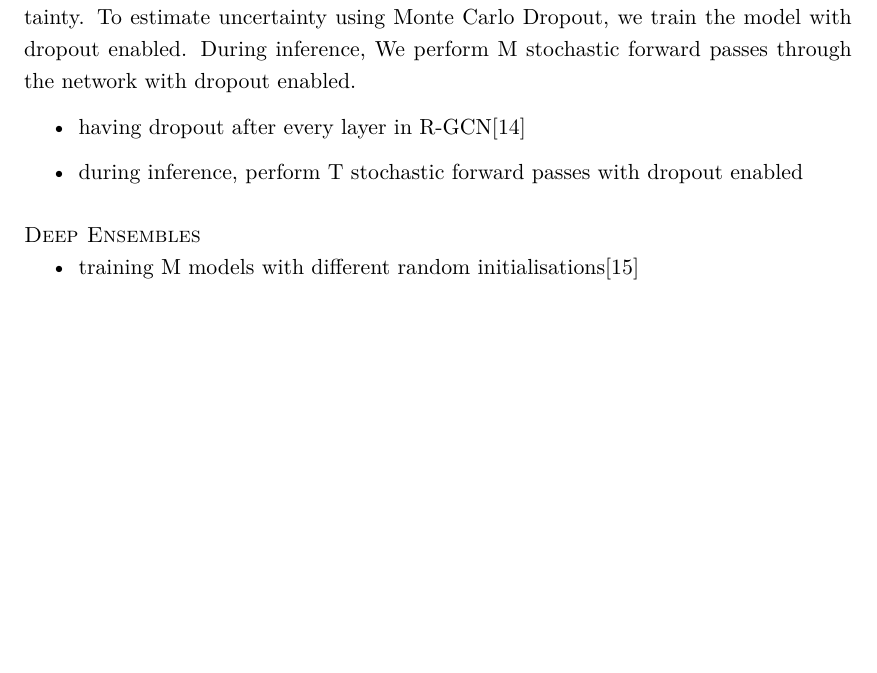
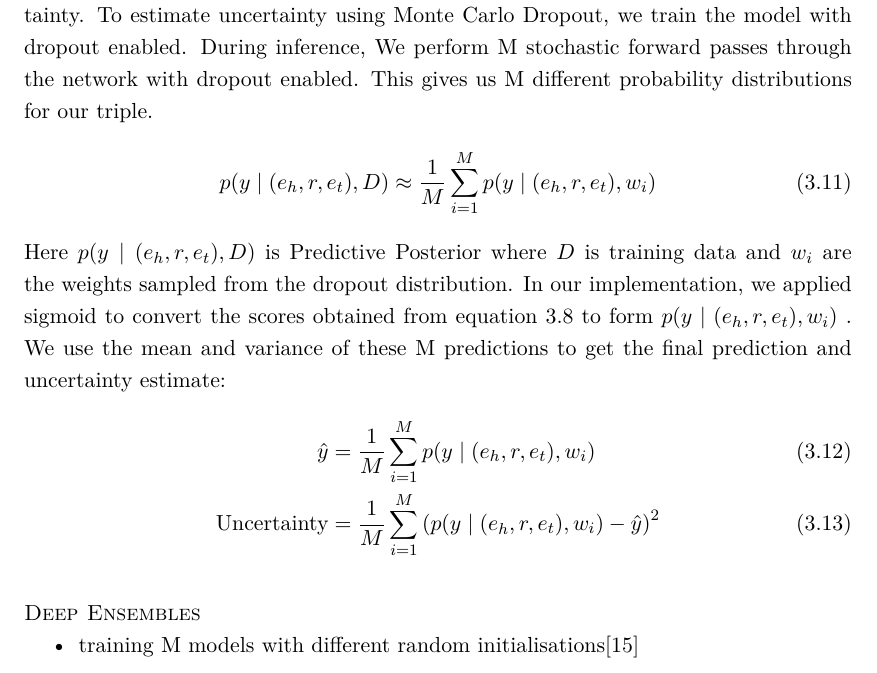
Before and after one commit to meetrk/Thesis_writing, a LaTeX thesis (tumthesis/thesis.tex, which reads tumthesis/include/approach.tex): part of page 26 of 42 before the commit and part of page 26 of 44 after it, cut so that both start at the same text, the shorter picture padded with empty space. Compiled offline with pdfLaTeX; a LaTeX package or settings file that is missing is left out.

Commit message:
added monte carlo dropout description

```diff
--- a/tumthesis/include/approach.tex
+++ b/tumthesis/include/approach.tex
@@ -143,16 +143,18 @@ As we have discussed in \ref{chap:introduction}, Knowledge Graph Embeddings mode
 \subsubsection{Monte Carlo Dropout}
 \label{subsubsec:monte_carlo_dropout}
 
-Monte Carlo Dropout is a technique proposed by (Gal et al. 2016)\cite{gal2016dropoutbayesianapproximationrepresenting} to estimate uncertainty in the neural network. It is a method where we use dropout during inference to perform multiple stochastic forward passes through the network. This allows us to obtain a distribution of the model's predictions, which we can use to estimate uncertainty. To estimate uncertainty using Monte Carlo Dropout, we train the model with dropout enabled. During inference, We perform M stochastic forward passes through the network with dropout enabled.
-
-\begin{itemize}
-    \item having dropout after every layer in R-GCN\cite{gal2016dropoutbayesianapproximationrepresenting}
-    \item during inference, perform T stochastic forward passes with dropout enabled
-\end{itemize}
+Monte Carlo Dropout is a technique proposed by (Gal et al. 2016)\cite{gal2016dropoutbayesianapproximationrepresenting} to estimate uncertainty in the neural network. It is a method where we use dropout during inference to perform multiple stochastic forward passes through the network. This allows us to obtain a distribution of the model's predictions, which we can use to estimate uncertainty. To estimate uncertainty using Monte Carlo Dropout, we train the model with dropout enabled. During inference, We perform M stochastic forward passes through the network with dropout enabled. This gives us M different probability distributions for our triple. \begin{align} p(y \mid ( e_h, r, e_t), D) \approx \frac{1}{M} \sum_{i=1}^{M} p(y \mid ( e_h, r, e_t), w_i)  \label{eq:monte_carlo} \end{align} Here \begin{math} p(y \mid ( e_h, r, e_t), D)\end{math} is Predictive Posterior where \begin{math}D\end{math} is training data and \begin{math} w_i \end{math} are the weights sampled from the dropout distribution. In our implementation, we applied sigmoid to convert the scores obtained from equation \ref{eq:distmult_scoring} to form \begin{math} p(y \mid ( e_h, r, e_t), w_i) \end{math} . We use the mean and variance of these M predictions to get the final prediction and uncertainty estimate: \begin{align}
+    \hat{y} &= \frac{1}{M} \sum_{i=1}^{M} p(y \mid ( e_h, r, e_t), w_i) \label{eq:mc_mean} \\
+    \text{Uncertainty} &= \frac{1}{M} \sum_{i=1}^{M} \left( p(y \mid ( e_h, r, e_t), w_i) - \hat{y} \right)^2 \label{eq:mc_uncertainty}
+\end{align}
 
 
 \subsubsection{Deep Ensembles}
 \label{subsubsec:deep_ensembles}
+
+
+
+
 
 \begin{itemize}
     \item training M models with different random initialisations\cite{lakshminarayanan2017simplescalablepredictiveuncertainty}
```
